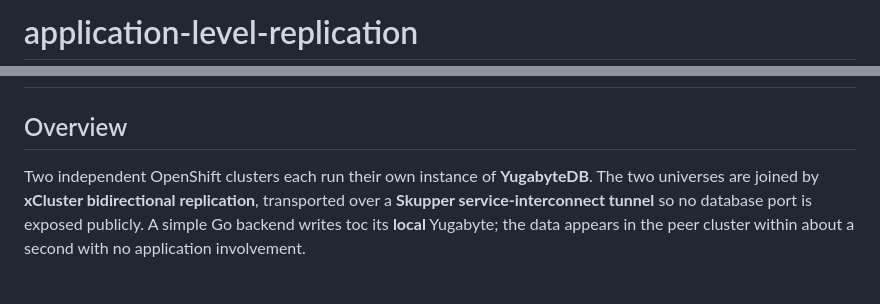
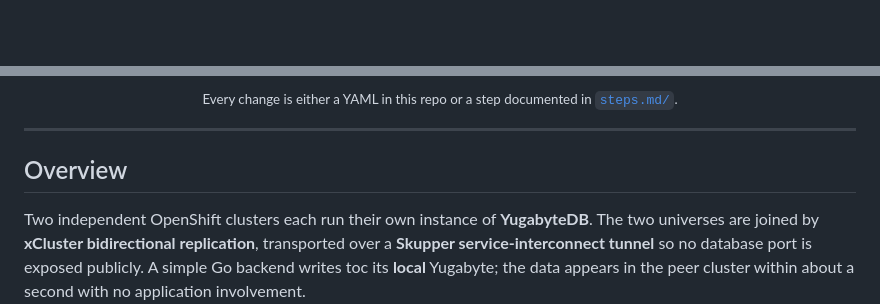
Before and after one commit to SaifRehman/application-level-replication, a Markdown page: README.md, 2 parts joined by grey strips. Rendered like a GitHub page; blank space fills up the shorter version.

```diff
--- a/README.md
+++ b/README.md
@@ -1,2 +1,2 @@
-# application-level-replication
+<div align="center">
 
@@ -4,3 +36,7 @@ A two-cluster OpenShift demo of **database-level cross-cluster replication** wit
+<sub>Every change is either a YAML in this repo or a step documented in <a href="./steps.md"><code>steps.md/</code></a>.</sub>
+
+</div>
+
 ---
 
 ## Overview
```
Also changed, not shown: other parts of README.md (+33 -1 lines).
